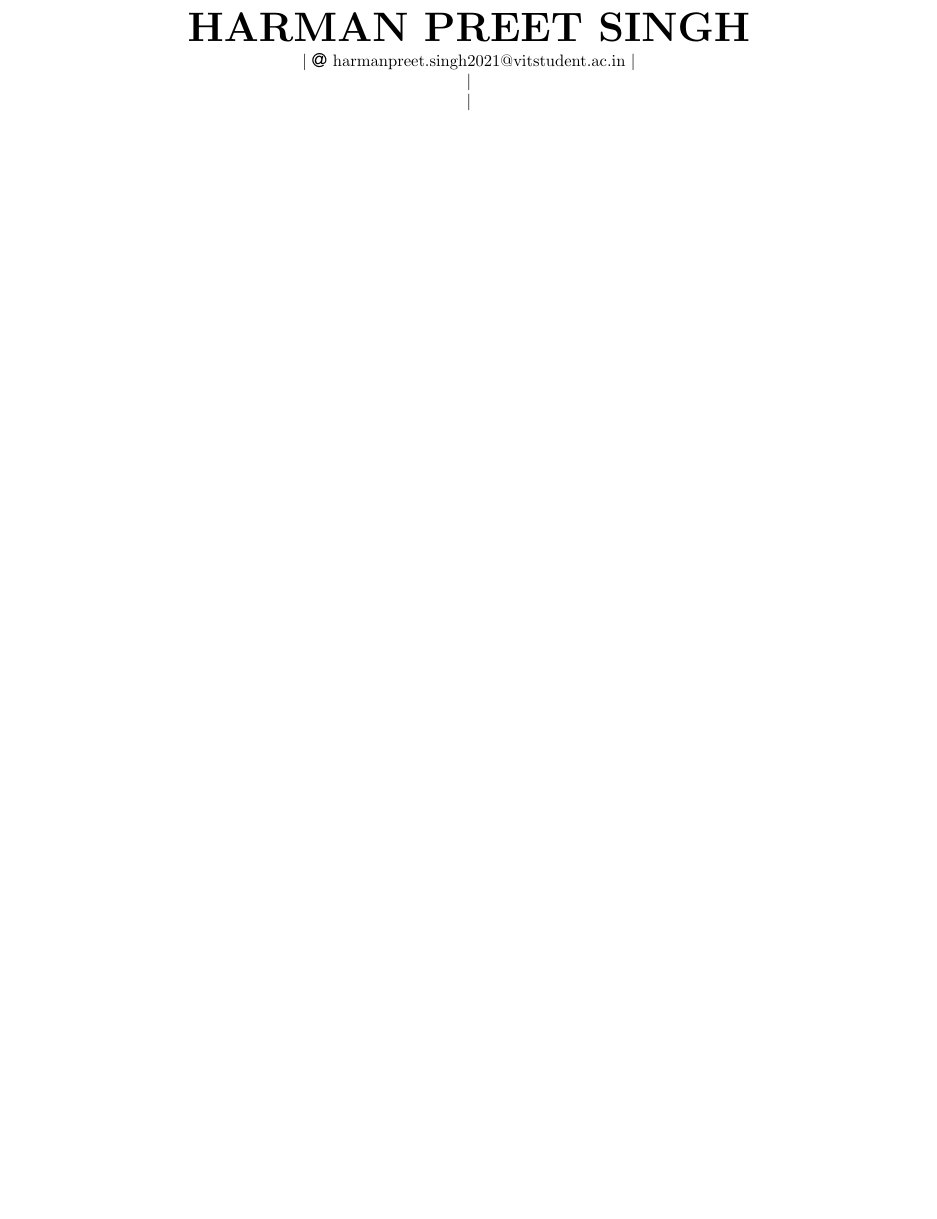
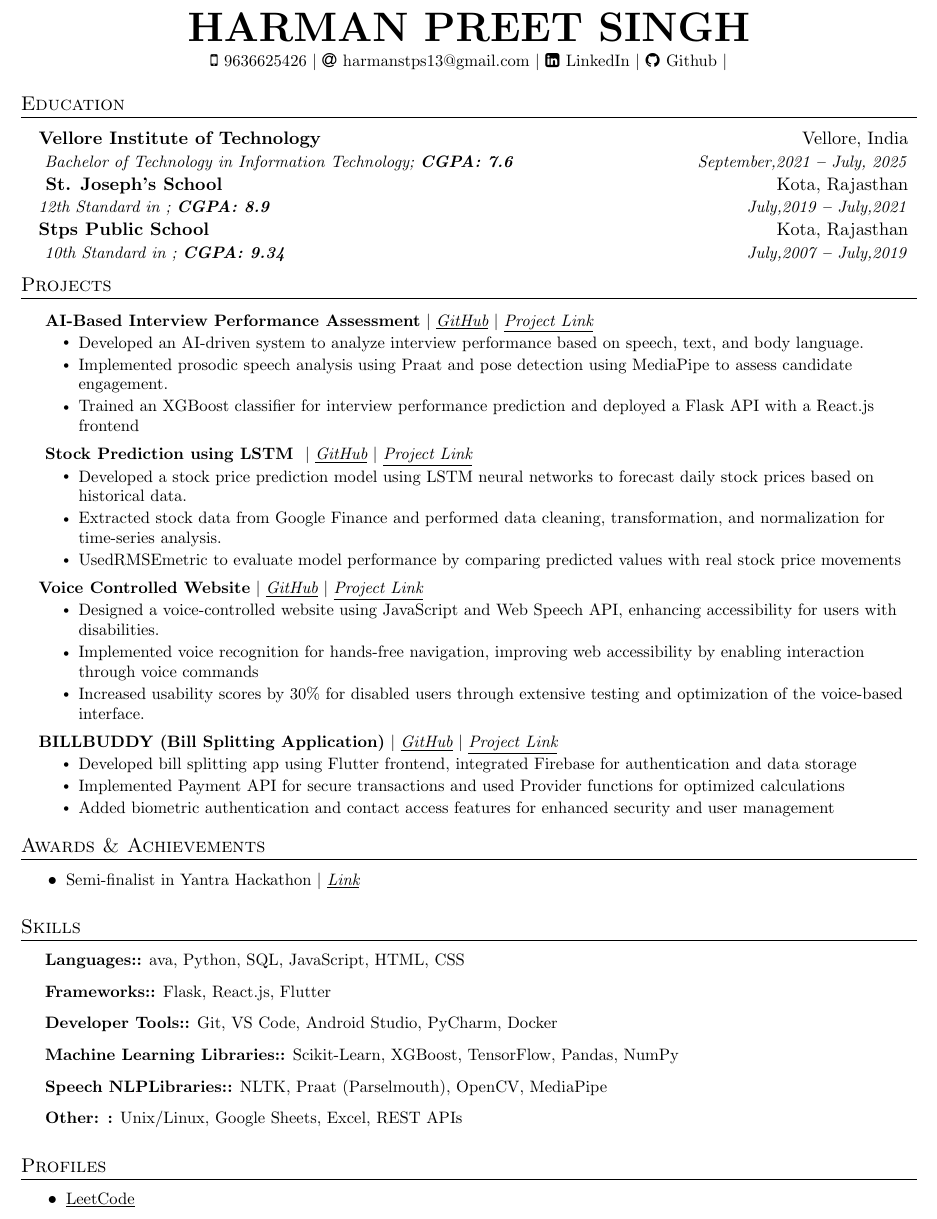
Before and after one commit to rohiterror505/tempRepo2, a LaTeX document (67eb883f8f92bdc91dcdcf6e.tex): part of the page, cut so that both start at the same text, the shorter picture padded with empty space. Compiled offline with pdfLaTeX.

Commit message:
File Updated!

```diff
--- a/67eb883f8f92bdc91dcdcf6e.tex
+++ b/67eb883f8f92bdc91dcdcf6e.tex
@@ -131,17 +131,124 @@
 \begin{center}
     \textbf{\Huge \scshape HARMAN PREET SINGH} \\ \vspace{3pt}
     \small
-
+    \faMobile \hspace{.5pt} {9636625426}
     $|$
-    \faAt \hspace{.5pt} \href{mailto:harmanpreet.singh2021@vitstudent.ac.in}{harmanpreet.singh2021@vitstudent.ac.in}
+    \faAt \hspace{.5pt} \href{mailto:harmanstps13@gmail.com}{harmanstps13@gmail.com}
     $|$
-
+    \faLinkedinSquare \hspace{.5pt} \href{https://www.linkedin.com/in/harmanpreet-singh-290896233/}{LinkedIn}
     $|$
-
+    \faGithub \hspace{.5pt} \href{https://github.com/Harmansenshi13}{Github}
     $|$
 
 \end{center}
 
 
+
+%----------- EDUCATION -----------
+
+\section{Education}
+  \vspace{3pt}
+  \resumeSubHeadingListStart
+
+
+\resumeSubheading
+{Vellore Institute of Technology
+}{Vellore, India}
+{ Bachelor of Technology in Information Technology;   \textbf{CGPA: 7.6}}{September,2021 \textbf{--} July, 2025}
+
+\resumeSubheading
+{ St. Joseph’s School
+}{Kota, Rajasthan}
+{12th Standard in ;   \textbf{CGPA: 8.9}}{July,2019 \textbf{--} July,2021}
+
+\resumeSubheading
+{Stps Public School
+}{ Kota, Rajasthan}
+{ 10th Standard  in ;   \textbf{CGPA: 9.34}}{July,2007 \textbf{--} July,2019}
+
+
+  \resumeSubHeadingListEnd
+
+
+%----------- PROJECTS -----------
+
+\section{Projects}
+  \vspace{3pt}
+  \resumeSubHeadingListStart
+
+
+\resumeProjectHeading
+{\textbf{ AI-Based Interview Performance Assessment} $|$ \underline{\emph{\href{https://github.com/Harmansenshi13?tab=repositories}{GitHub}}} $|$ \underline{\emph{\href{https://github.com/Harmansenshi13?tab=repositories}{Project Link}}}} {}
+      \resumeItemListStart
+      \resumeItem{ Developed an AI-driven system to analyze interview performance based on speech, text, and body language.}\resumeItem{ Implemented prosodic speech analysis using Praat and pose detection using MediaPipe to assess candidate engagement.}\resumeItem{ Trained an XGBoost classifier for interview performance prediction and deployed a Flask API with a React.js frontend}
+        \resumeItemListEnd
+
+\resumeProjectHeading
+{\textbf{ Stock Prediction using LSTM } $|$ \underline{\emph{\href{https://github.com/Harmansenshi13?tab=repositories}{GitHub}}} $|$ \underline{\emph{\href{https://github.com/Harmansenshi13?tab=repositories}{Project Link}}}} {}
+      \resumeItemListStart
+      \resumeItem{Developed a stock price prediction model using LSTM neural networks to forecast daily stock prices based on historical data.}\resumeItem{ Extracted stock data from Google Finance and performed data cleaning, transformation, and normalization for time-series
+ analysis.}\resumeItem{ UsedRMSEmetric to evaluate model performance by comparing predicted values with real stock price movements}
+        \resumeItemListEnd
+
+\resumeProjectHeading
+{\textbf{Voice Controlled Website} $|$ \underline{\emph{\href{https://github.com/Harmansenshi13?tab=repositories}{GitHub}}} $|$ \underline{\emph{\href{https://github.com/Harmansenshi13?tab=repositories}{Project Link}}}} {}
+      \resumeItemListStart
+      \resumeItem{ Designed a voice-controlled website using JavaScript and Web Speech API, enhancing accessibility for users with disabilities.}\resumeItem{ Implemented voice recognition for hands-free navigation, improving web accessibility by enabling interaction through voice
+ commands}\resumeItem{Increased usability scores by 30\% for disabled users through extensive testing and optimization of the voice-based interface.}
+        \resumeItemListEnd
+
+\resumeProjectHeading
+{\textbf{BILLBUDDY (Bill Splitting Application)} $|$ \underline{\emph{\href{https://github.com/Harmansenshi13?tab=repositories}{GitHub}}} $|$ \underline{\emph{\href{https://github.com/Harmansenshi13?tab=repositories}{Project Link}}}} {}
+      \resumeItemListStart
+      \resumeItem{Developed bill splitting app using Flutter frontend, integrated Firebase for authentication and data storage}\resumeItem{ Implemented Payment API for secure transactions and used Provider functions for optimized calculations}\resumeItem{Added biometric authentication and contact access features for enhanced security and user management}
+        \resumeItemListEnd
+
+
+  \resumeSubHeadingListEnd
+
+
+
+%----------- AWARDS & ACHIEVEMENTS -----------
+
+\section{Awards \& Achievements}
+  \vspace{2pt}
+  \resumeItemListStart
+  \resumeItem{Semi-finalist in Yantra Hackathon $|$ \underline{\emph{\href{https://github.com/Harmansenshi13?tab=repositories}{Link}}}}
+  \resumeItemListEnd
+
+
+%----------- SKILLS -----------
+
+\section{Skills}
+  \vspace{2pt}
+  \resumeSubHeadingListStart
+    \small{\item{
+
+
+    \textbf{ Languages::}{ ava, Python, SQL, JavaScript, HTML, CSS} \ \vspace{3pt}
+
+    \textbf{ Frameworks::}{  Flask, React.js, Flutter} \ \vspace{3pt}
+
+    \textbf{ Developer Tools::}{  Git, VS Code, Android Studio, PyCharm, Docker} \ \vspace{3pt}
+
+    \textbf{ Machine Learning Libraries::}{ Scikit-Learn, XGBoost, TensorFlow, Pandas, NumPy} \ \vspace{3pt}
+
+    \textbf{ Speech NLPLibraries::}{ NLTK, Praat (Parselmouth), OpenCV, MediaPipe} \ \vspace{3pt}
+
+    \textbf{ Other: :}{ Unix/Linux, Google Sheets, Excel, REST APIs} \ \vspace{3pt}
+
+}}
+\resumeSubHeadingListEnd
+
+
+
+%----------- Profiles -----------
+
+\section{Profiles}
+  \vspace{2pt}
+  \resumeItemListStart
+  \resumeItem{\underline{\href{https://leetcode.com/harman_13/}{LeetCode}}}
+  \resumeItemListEnd
+
 %-------------------------------------------
 \end{document}
```
